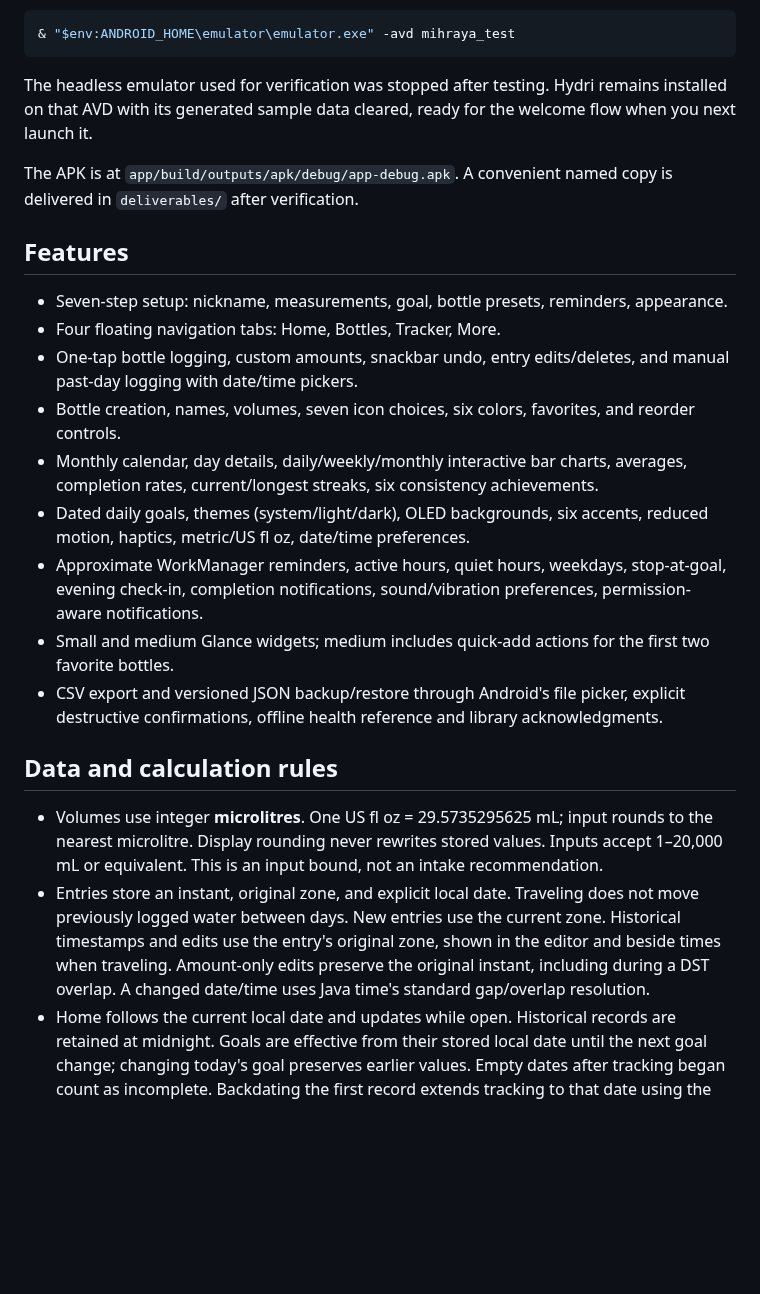
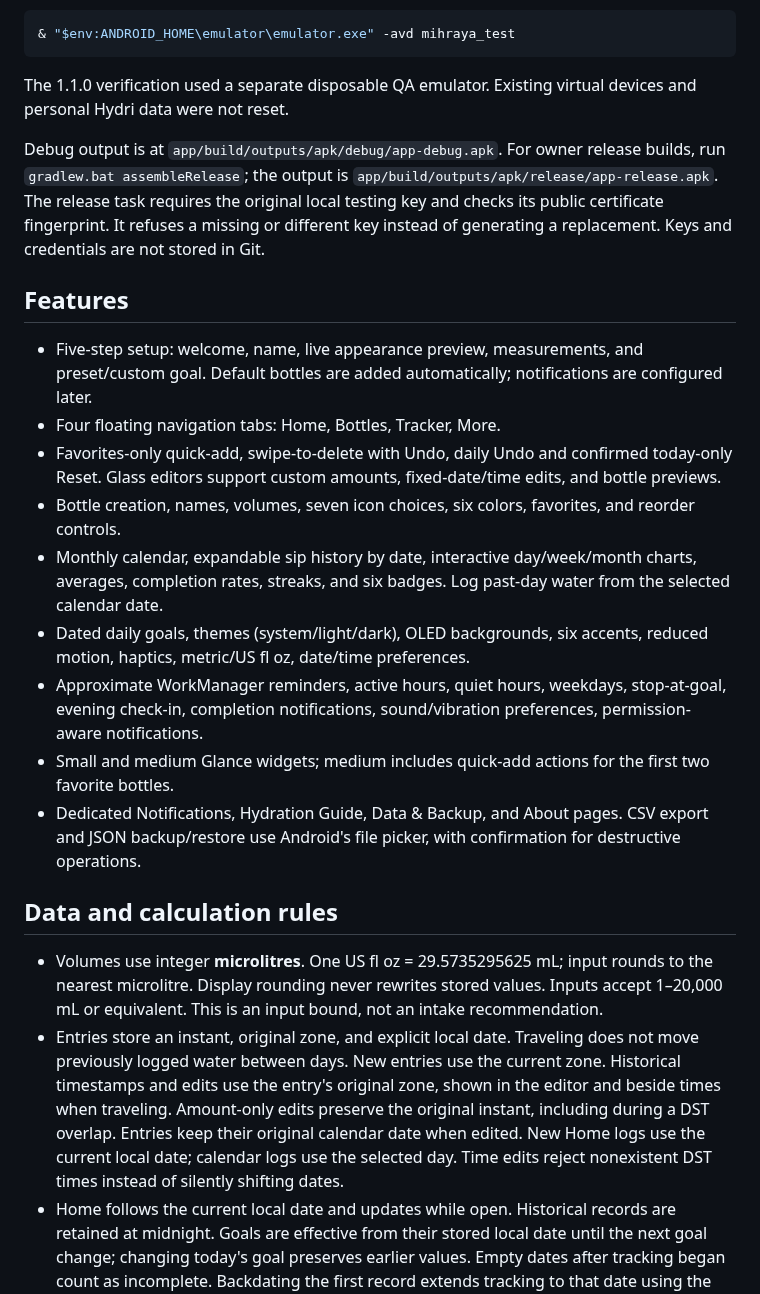
Before and after one commit to jawad-mohammed35/hydri-android, a Markdown page: README.md, the part around one of its changes. Rendered like a GitHub page; blank space fills up the shorter version.

````diff
--- a/README.md
+++ b/README.md
@@ -41,26 +41,26 @@ On this computer, you can also start the existing virtual device without Android
 & "$env:ANDROID_HOME\emulator\emulator.exe" -avd mihraya_test
 ```
 
-The headless emulator used for verification was stopped after testing. Hydri remains installed on that AVD with its generated sample data cleared, ready for the welcome flow when you next launch it.
+The 1.1.0 verification used a separate disposable QA emulator. Existing virtual devices and personal Hydri data were not reset.
 
-The APK is at `app/build/outputs/apk/debug/app-debug.apk`. A convenient named copy is delivered in `deliverables/` after verification.
+Debug output is at `app/build/outputs/apk/debug/app-debug.apk`. For owner release builds, run `gradlew.bat assembleRelease`; the output is `app/build/outputs/apk/release/app-release.apk`. The release task requires the original local testing key and checks its public certificate fingerprint. It refuses a missing or different key instead of generating a replacement. Keys and credentials are not stored in Git.
 
 ## Features
 
-- Seven-step setup: nickname, measurements, goal, bottle presets, reminders, appearance.
+- Five-step setup: welcome, name, live appearance preview, measurements, and preset/custom goal. Default bottles are added automatically; notifications are configured later.
 - Four floating navigation tabs: Home, Bottles, Tracker, More.
-- One-tap bottle logging, custom amounts, snackbar undo, entry edits/deletes, and manual past-day logging with date/time pickers.
+- Favorites-only quick-add, swipe-to-delete with Undo, daily Undo and confirmed today-only Reset. Glass editors support custom amounts, fixed-date/time edits, and bottle previews.
 - Bottle creation, names, volumes, seven icon choices, six colors, favorites, and reorder controls.
-- Monthly calendar, day details, daily/weekly/monthly interactive bar charts, averages, completion rates, current/longest streaks, six consistency achievements.
+- Monthly calendar, expandable sip history by date, interactive day/week/month charts, averages, completion rates, streaks, and six badges. Log past-day water from the selected calendar date.
 - Dated daily goals, themes (system/light/dark), OLED backgrounds, six accents, reduced motion, haptics, metric/US fl oz, date/time preferences.
 - Approximate WorkManager reminders, active hours, quiet hours, weekdays, stop-at-goal, evening check-in, completion notifications, sound/vibration preferences, permission-aware notifications.
 - Small and medium Glance widgets; medium includes quick-add actions for the first two favorite bottles.
-- CSV export and versioned JSON backup/restore through Android's file picker, explicit destructive confirmations, offline health reference and library acknowledgments.
+- Dedicated Notifications, Hydration Guide, Data & Backup, and About pages. CSV export and JSON backup/restore use Android's file picker, with confirmation for destructive operations.
 
 ## Data and calculation rules
 
 - Volumes use integer **microlitres**. One US fl oz = 29.5735295625 mL; input rounds to the nearest microlitre. Display rounding never rewrites stored values. Inputs accept 1–20,000 mL or equivalent. This is an input bound, not an intake recommendation.
-- Entries store an instant, original zone, and explicit local date. Traveling does not move previously logged water between days. New entries use the current zone. Historical timestamps and edits use the entry's original zone, shown in the editor and beside times when traveling. Amount-only edits preserve the original instant, including during a DST overlap. A changed date/time uses Java time's standard gap/overlap resolution.
+- Entries store an instant, original zone, and explicit local date. Traveling does not move previously logged water between days. New entries use the current zone. Historical timestamps and edits use the entry's original zone, shown in the editor and beside times when traveling. Amount-only edits preserve the original instant, including during a DST overlap. Entries keep their original calendar date when edited. New Home logs use the current local date; calendar logs use the selected day. Time edits reject nonexistent DST times instead of silently shifting dates.
 - Home follows the current local date and updates while open. Historical records are retained at midnight. Goals are effective from their stored local date until the next goal change; changing today's goal preserves earlier values. Empty dates after tracking began count as incomplete. Backdating the first record extends tracking to that date using the earliest goal.
 - A day counts once when its total meets its goal. More water earns no extra streak credit. An unfinished today does not break yesterday's ongoing streak. A missed past day does. Badges are derived from records on each update; editing or deleting entries can revoke a badge or change its unlock date. This rule is visible in Tracker.
 - Calendar weeks begin Monday. Week charts show the trailing seven days. Monthly charts show the displayed calendar month through today. Daily charts show the selected date. Averages include all tracked elapsed dates in that period, including zero-intake days and today.
````
Also changed, not shown: other parts of README.md (+17 -9 lines), docs/VERIFICATION-1.1.0.md (added, +62 -0 lines), docs/history.png (added), docs/home.png, docs/oled.png, docs/onboarding.png (added), 2 other files.
